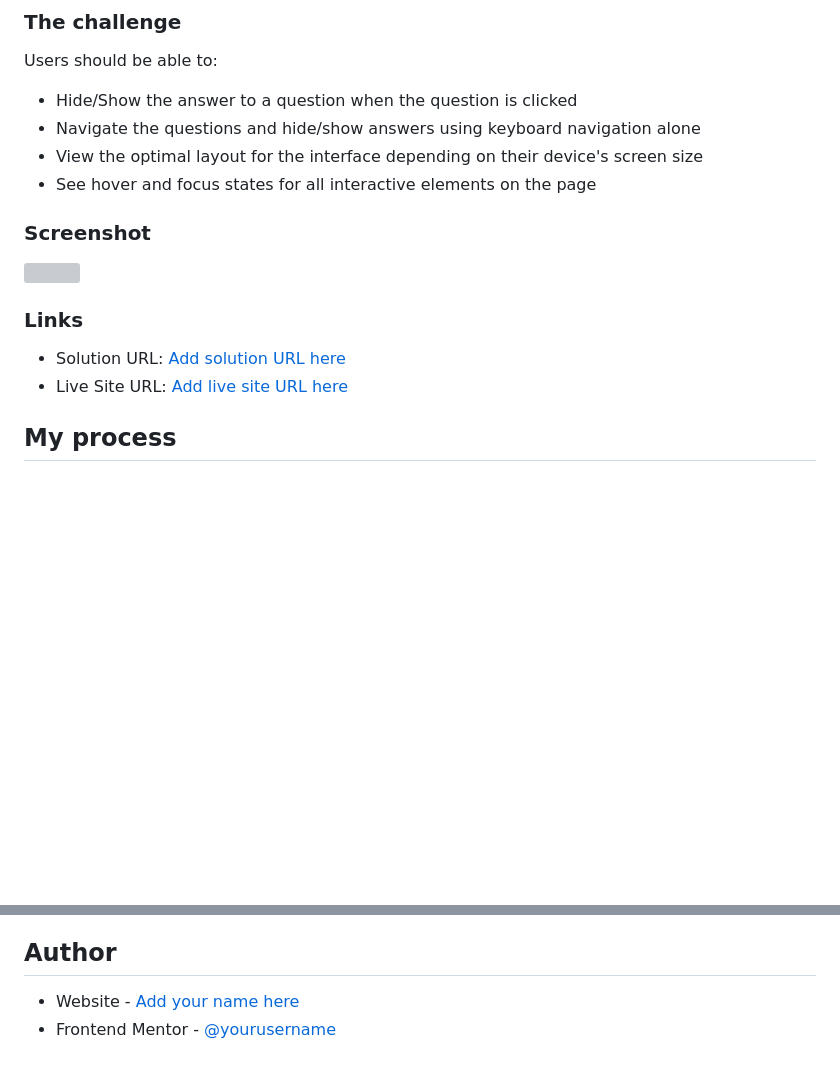
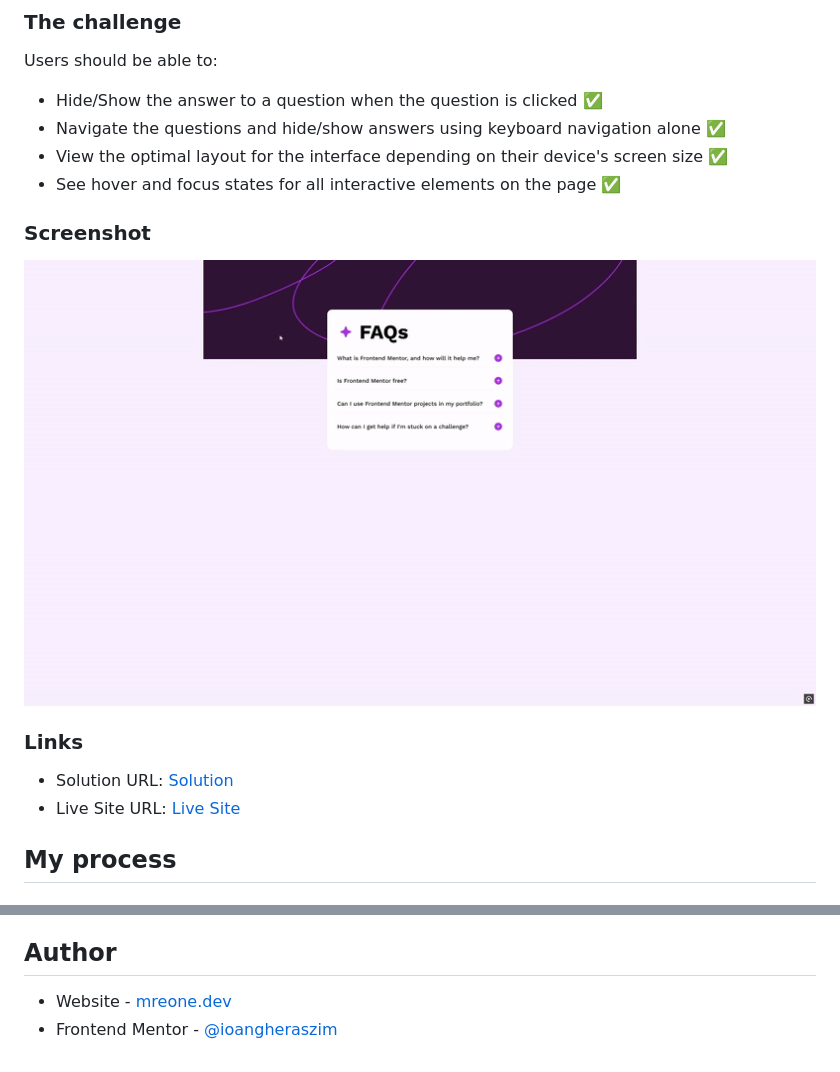
Before and after one commit to ioangheraszim/faq-accordion, a Markdown page: README.md, 2 parts joined by grey strips. Rendered like a GitHub page; pictures changed too: assets/images/screenshot.gif (added); blank space fills up the shorter version; grey boxes are pictures that could not be loaded.

```diff
--- a/README.md
+++ b/README.md
@@ -18,19 +18,19 @@ This is a solution to the [FAQ accordion challenge on Frontend Mentor](https://w
 
 Users should be able to:
 
-- Hide/Show the answer to a question when the question is clicked
-- Navigate the questions and hide/show answers using keyboard navigation alone
-- View the optimal layout for the interface depending on their device's screen size
-- See hover and focus states for all interactive elements on the page
+- Hide/Show the answer to a question when the question is clicked ✅
+- Navigate the questions and hide/show answers using keyboard navigation alone ✅
+- View the optimal layout for the interface depending on their device's screen size ✅
+- See hover and focus states for all interactive elements on the page ✅
 
 ### Screenshot
 
-![](./screenshot.jpg)
+![](./assets/images/screenshot.gif)
 
 ### Links
 
-- Solution URL: [Add solution URL here](https://your-solution-url.com)
-- Live Site URL: [Add live site URL here](https://your-live-site-url.com)
+- Solution URL: [Solution](https://github.com/ioangheraszim/faq-accordion)
+- Live Site URL: [Live Site](https://ioangheraszim.github.io/faq-accordion/)
 
 ## My process
 
@@ -44,5 +44,5 @@ Users should be able to:
 
 ## Author
 
-- Website - [Add your name here](https://www.your-site.com)
-- Frontend Mentor - [@yourusername](https://www.frontendmentor.io/profile/yourusername)
+- Website - [mreone.dev](https://ioangheraszim.github.io/portofolio/)
+- Frontend Mentor - [@ioangheraszim](https://www.frontendmentor.io/profile/ioangheraszim)
```
Also changed, not shown: 2 other files.
